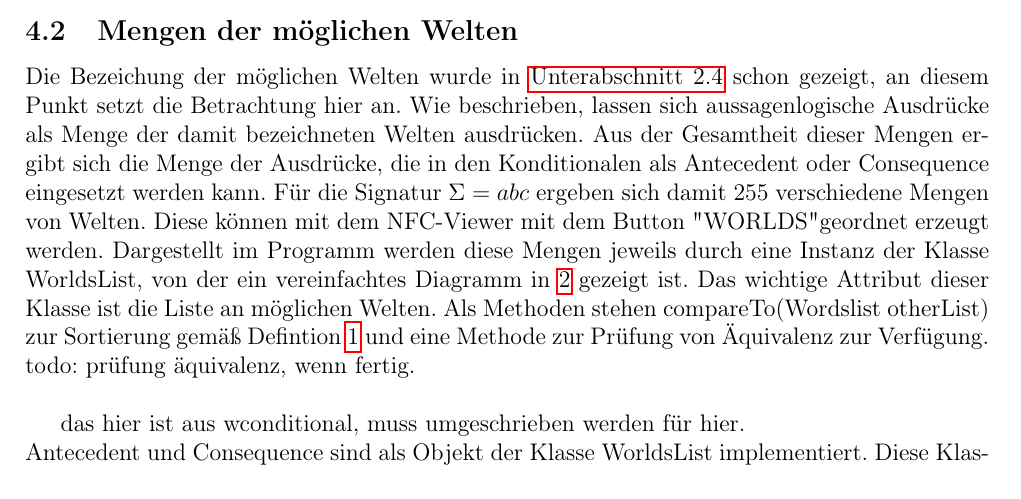
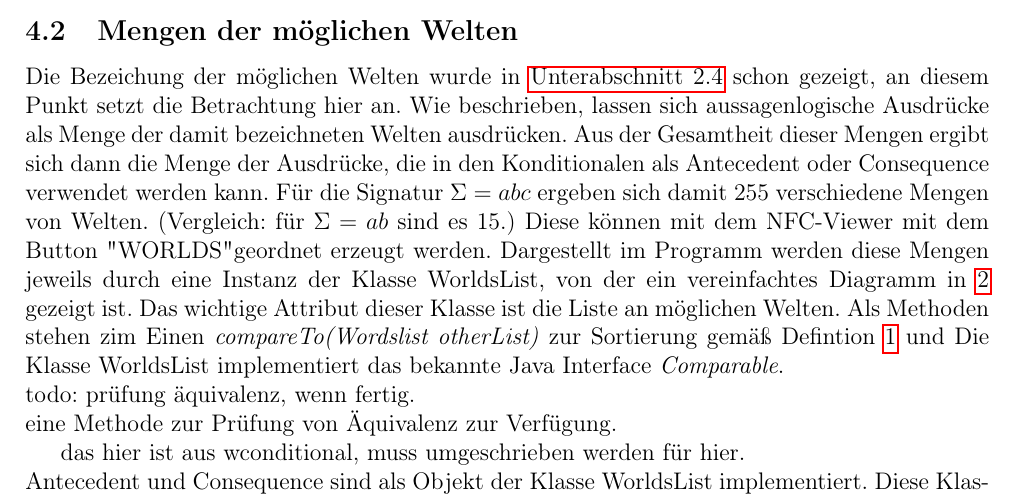
Before and after one commit to bierpreis/ma, a LaTeX document (ma.tex): part of page 9 of 12, cut so that both start at the same text. Compiled offline with pdfLaTeX.

Commit message:
more worlds

```diff
--- a/ma.tex
+++ b/ma.tex
@@ -206,8 +206,10 @@ Der grundsätzliche Aufbau der GUI besteht aus zwei Teilen. Links befinden sich
 Im Folgenden werden die Optionen im Menü erklärt. Die Auswahl der Signature bietet selbsterklärend die Möglichkeiten $ab$ und $abc$. Die Option View stellt ein, ob eine mögliche Welt in Buchstabenform oder als Repräsentation als Zahl erfolgen soll. Beispielsweise wird mit Signatur $ab$ die mögliche Welt $a \overline{b}$ entweder als $a!b$ oder als 2 dargestellt. Mit der Option ShowNumbers lässt sich einstellen, ob die angezeigten Objekte, beispielsweise Konditionale, mit nummeriert dargestellt werden sollen oder nicht. Die letzte Option SpaceChar stellt einen Platzhalter für mehrere auf einer Zeile angezeigte Objekte ein. Im Screenshot ist die Option auf Space. Wird Dot aktiviert, werden zeilenweise kleine Punkte angezeigt, damit der Betrachter die Zeilen am Bildschirm etwas leichter verfolgen kann als auf rein weißem Untergrund. Das untenliegende Feld bietet mit dem Save Button die Möglichkeit, den Inhalt des Textfensters zu speichern.
 
 \subsection{Mengen der möglichen Welten}
-Die Bezeichung der möglichen Welten wurde in \autoref{ordnungsrelation} schon gezeigt, an diesem Punkt setzt die Betrachtung hier an. Wie beschrieben, lassen sich aussagenlogische Ausdrücke als Menge der damit bezeichneten Welten ausdrücken. Aus der Gesamtheit dieser Mengen ergibt sich die Menge der Ausdrücke, die in den Konditionalen als Antecedent oder Consequence eingesetzt werden kann. Für die Signatur $\Sigma = {abc}$ ergeben sich damit 255 verschiedene Mengen von Welten. Diese können mit dem NFC-Viewer mit dem Button "WORLDS" geordnet erzeugt werden. Dargestellt im Programm werden diese Mengen jeweils durch eine Instanz der Klasse WorldsList, von der ein vereinfachtes Diagramm in \ref{worldslist} gezeigt ist. Das wichtige Attribut dieser Klasse ist die Liste an möglichen Welten. Als Methoden stehen compareTo(Wordslist otherList) zur Sortierung gemäß Defintion \ref{def:ordering} und eine Methode zur Prüfung von Äquivalenz zur Verfügung. \\
+Die Bezeichung der möglichen Welten wurde in \autoref{ordnungsrelation} schon gezeigt, an diesem Punkt setzt die Betrachtung hier an. Wie beschrieben, lassen sich aussagenlogische Ausdrücke als Menge der damit bezeichneten Welten ausdrücken. Aus der Gesamtheit dieser Mengen ergibt sich dann die Menge der Ausdrücke, die in den Konditionalen als Antecedent oder Consequence verwendet werden kann. Für die Signatur $\Sigma = {abc}$ ergeben sich damit 255 verschiedene Mengen von Welten. (Vergleich: für $\Sigma=ab$ sind es 15.) Diese können mit dem NFC-Viewer mit dem Button "WORLDS" geordnet erzeugt werden. Dargestellt im Programm werden diese Mengen jeweils durch eine Instanz der Klasse WorldsList, von der ein vereinfachtes Diagramm in \ref{worldslist} gezeigt ist. Das wichtige Attribut dieser Klasse ist die Liste an möglichen Welten. Als Methoden stehen zim Einen \textit{compareTo(Wordslist otherList)} zur Sortierung gemäß Defintion \ref{def:ordering} und Die Klasse WorldsList implementiert das bekannte Java Interface \textit{Comparable}.\\
 todo: prüfung äquivalenz, wenn fertig. \\
+eine Methode zur Prüfung von Äquivalenz zur Verfügung.
+
 
 
 das hier ist aus wconditional, muss umgeschrieben werden für hier. \\
```
